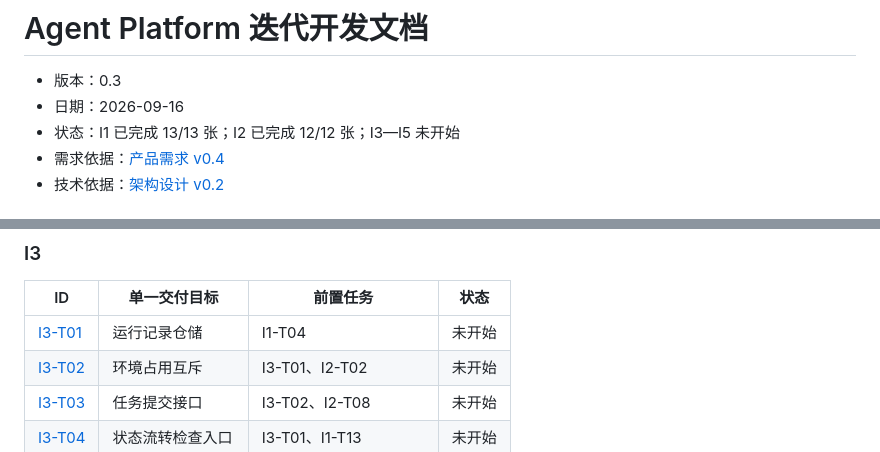
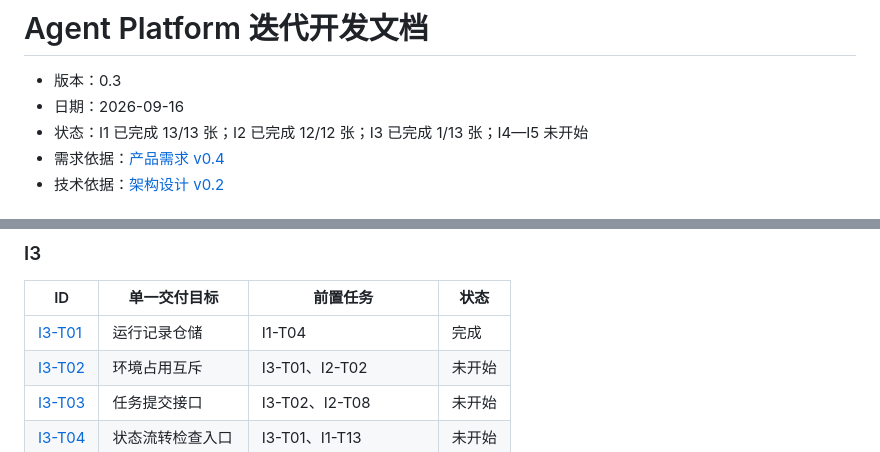
Before and after one commit to Xu-Morgen/agent-platform, a Markdown page: docs/iteration-plan.md, 2 parts joined by grey strips. Rendered like a GitHub page.

```diff
--- a/docs/iteration-plan.md
+++ b/docs/iteration-plan.md
@@ -2,7 +2,7 @@
 
 - 版本：0.3
 - 日期：2026-09-16
-- 状态：I1 已完成 13/13 张；I2 已完成 12/12 张；I3—I5 未开始
+- 状态：I1 已完成 13/13 张；I2 已完成 12/12 张；I3 已完成 1/13 张；I4—I5 未开始
 - 需求依据：[产品需求 v0.4](product-requirements.md)
 - 技术依据：[架构设计 v0.2](architecture-design.md)
 
@@ -125,7 +125,7 @@
 
 | ID | 单一交付目标 | 前置任务 | 状态 |
 | --- | --- | --- | --- |
-| [I3-T01](tasks/i3.md#i3-t01) | 运行记录仓储 | I1-T04 | 未开始 |
+| [I3-T01](tasks/i3.md#i3-t01) | 运行记录仓储 | I1-T04 | 完成 |
 | [I3-T02](tasks/i3.md#i3-t02) | 环境占用互斥 | I3-T01、I2-T02 | 未开始 |
 | [I3-T03](tasks/i3.md#i3-t03) | 任务提交接口 | I3-T02、I2-T08 | 未开始 |
 | [I3-T04](tasks/i3.md#i3-t04) | 状态流转检查入口 | I3-T01、I1-T13 | 未开始 |
```
Also changed, not shown: docs/tasks/i3.md (+9 -2 lines).
